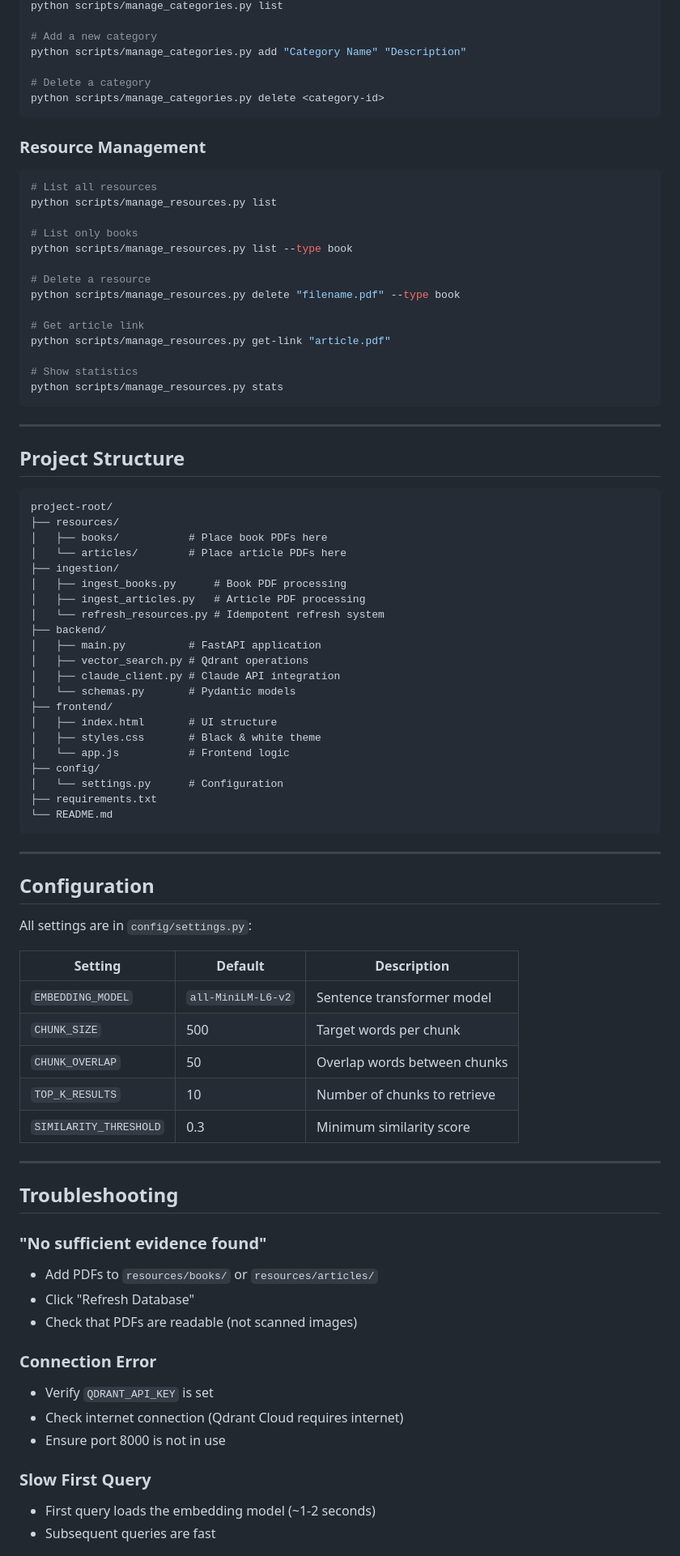
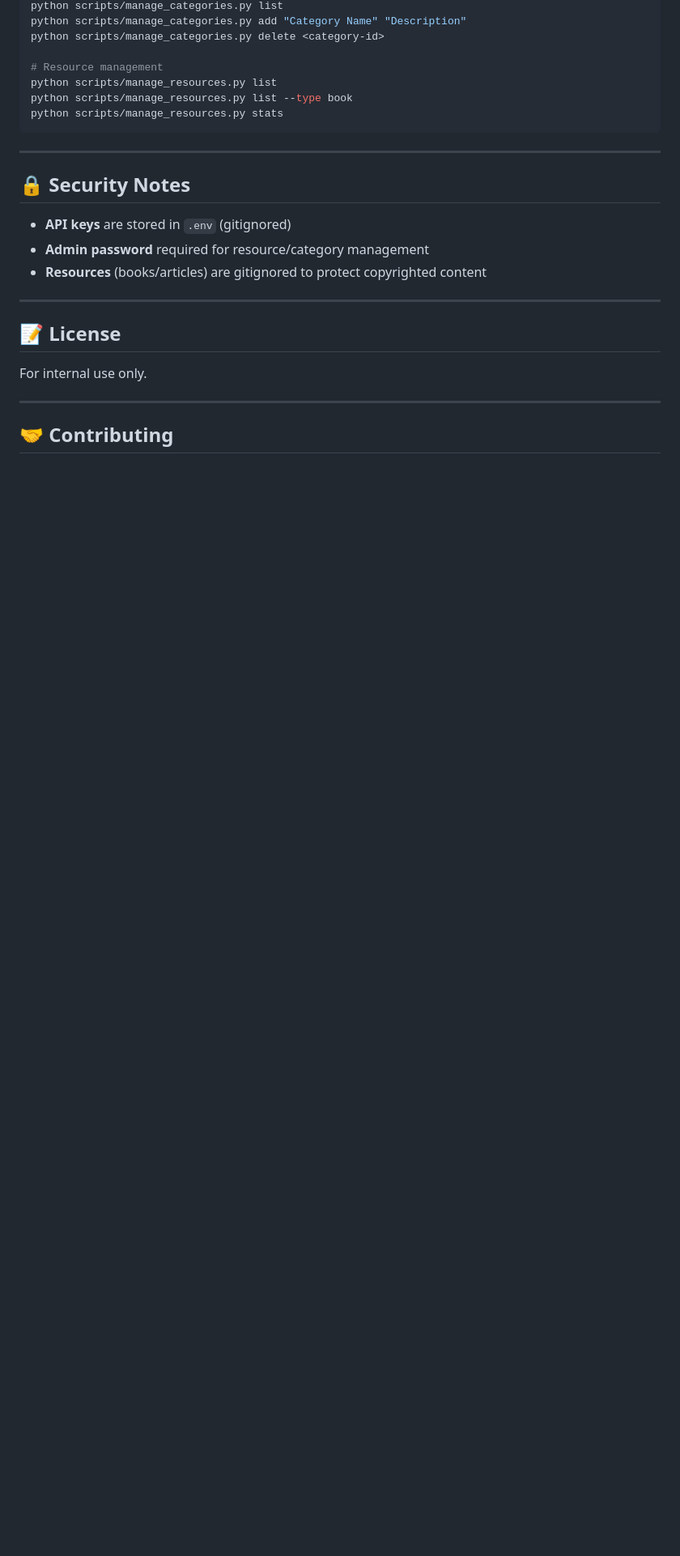
Before and after one commit to jaymarvaniya5591/FounderGPT, a Markdown page: README.md, the part around one of its changes. Shown at 81% size. GitHub-like rendering; blank space fills up the shorter version.

````diff
--- a/README.md
+++ b/README.md
@@ -200,88 +204,28 @@ Manage categories and resources from the command line without starting the serve
 python scripts/manage_categories.py list
+python scripts/manage_categories.py add "Category Name" "Description"
+python scripts/manage_categories.py delete <category-id>
 
-# Add a new category
-python scripts/manage_categories.py add "Category Name" "Description"
-
-# Delete a category
-python scripts/manage_categories.py delete <category-id>
-```
-
-### Resource Management
-
-```bash
-# List all resources
+# Resource management
 python scripts/manage_resources.py list
-
-# List only books
 python scripts/manage_resources.py list --type book
-
-# Delete a resource
-python scripts/manage_resources.py delete "filename.pdf" --type book
-
-# Get article link
-python scripts/manage_resources.py get-link "article.pdf"
-
-# Show statistics
 python scripts/manage_resources.py stats
 ```
 
 ---
 
-## Project Structure
+## 🔒 Security Notes
 
-```
-project-root/
-├── resources/
-│   ├── books/           # Place book PDFs here
-│   └── articles/        # Place article PDFs here
-├── ingestion/
-│   ├── ingest_books.py      # Book PDF processing
-│   ├── ingest_articles.py   # Article PDF processing
-│   └── refresh_resources.py # Idempotent refresh system
-├── backend/
-│   ├── main.py          # FastAPI application
-│   ├── vector_search.py # Qdrant operations
-│   ├── claude_client.py # Claude API integration
-│   └── schemas.py       # Pydantic models
-├── frontend/
-│   ├── index.html       # UI structure
-│   ├── styles.css       # Black & white theme
-│   └── app.js           # Frontend logic
-├── config/
-│   └── settings.py      # Configuration
-├── requirements.txt
-└── README.md
-```
+- **API keys** are stored in `.env` (gitignored)
+- **Admin password** required for resource/category management
+- **Resources** (books/articles) are gitignored to protect copyrighted content
 
 ---
 
-## Configuration
+## 📝 License
 
-All settings are in `config/settings.py`:
-
-| Setting | Default | Description |
-|---------|---------|-------------|
-| `EMBEDDING_MODEL` | `all-MiniLM-L6-v2` | Sentence transformer model |
-| `CHUNK_SIZE` | 500 | Target words per chunk |
-| `CHUNK_OVERLAP` | 50 | Overlap words between chunks |
-| `TOP_K_RESULTS` | 10 | Number of chunks to retrieve |
-| `SIMILARITY_THRESHOLD` | 0.3 | Minimum similarity score |
+For internal use only.
 
 ---
 
-## Troubleshooting
+## 🤝 Contributing
 
-### "No sufficient evidence found"
-- Add PDFs to `resources/books/` or `resources/articles/`
-- Click "Refresh Database"
-- Check that PDFs are readable (not scanned images)
-
-### Connection Error
-- Verify `QDRANT_API_KEY` is set
-- Check internet connection (Qdrant Cloud requires internet)
-- Ensure port 8000 is not in use
-
-### Slow First Query
-- First query loads the embedding model (~1-2 seconds)
-- Subsequent queries are fast
-
````
Also changed, not shown: other parts of README.md (+125 -132 lines).
